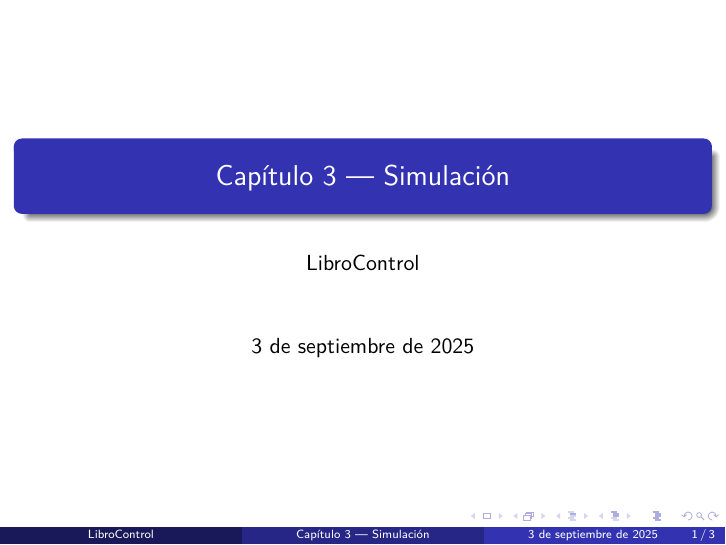
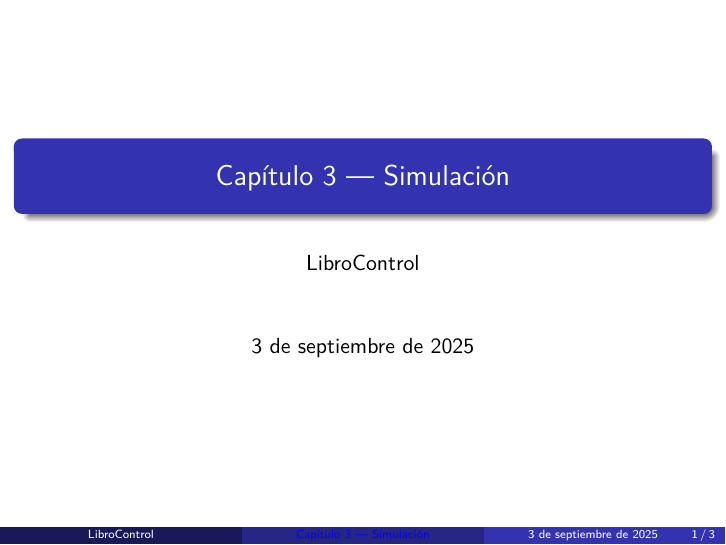
Before and after one commit to JordanBlancas/LibroControl, LaTeX slides (slides/cap3_slides.tex, which reads slides/_preamble_slides.tex): page 1 of 3. Compiled offline with pdfLaTeX.

Commit message:
fix(slides): unifica estilo de todos los capítulos

```diff
--- /dev/null
+++ b/slides/_preamble_slides.tex
@@ -0,0 +1,11 @@
+% slides/_preamble_slides.tex
+\usetheme{Madrid}
+\usepackage[spanish]{babel}
+\usepackage[utf8]{inputenc}
+\usepackage[T1]{fontenc}
+\usepackage{lmodern}
+\usepackage{graphicx}
+\usepackage{ifthen}
+\graphicspath{{figuras/}{./figuras/}{./}}
+\setbeamertemplate{navigation symbols}{}
+\hypersetup{colorlinks=true, linkcolor=blue, urlcolor=blue, citecolor=red}
--- a/slides/cap3_slides.tex
+++ b/slides/cap3_slides.tex
@@ -1,13 +1,5 @@
 \documentclass{beamer}
-\usetheme{Madrid}
-
-\usepackage[spanish]{babel}
-\usepackage[utf8]{inputenc}
-\usepackage[T1]{fontenc}
-\usepackage{lmodern}
-\usepackage{graphicx}
-\usepackage{ifthen}
-\graphicspath{{figuras/}{./figuras/}{./}}
+\input{slides/_preamble_slides}  % <— unifica tema y estilos
 
 \title{Capítulo 3 — Simulación}
 \author{LibroControl}
```
Also changed, not shown: slides/cap1_slides.tex (+2 -7 lines), slides/cap2_slides.tex (+1 -9 lines).
